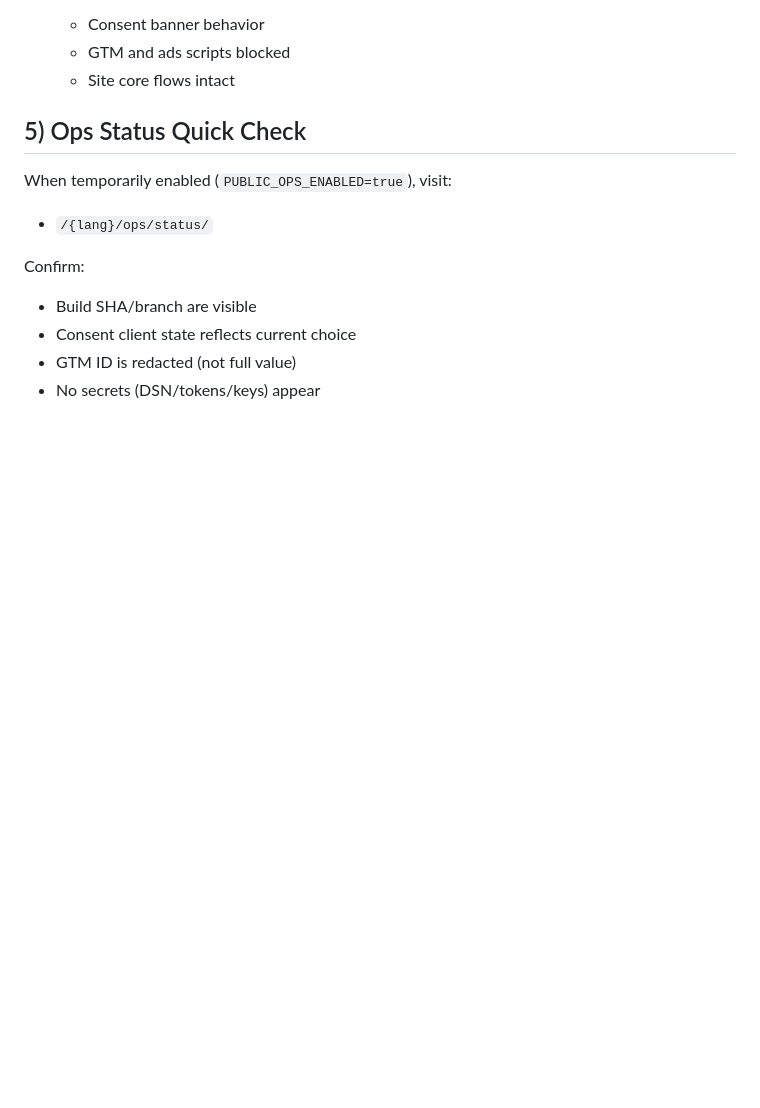
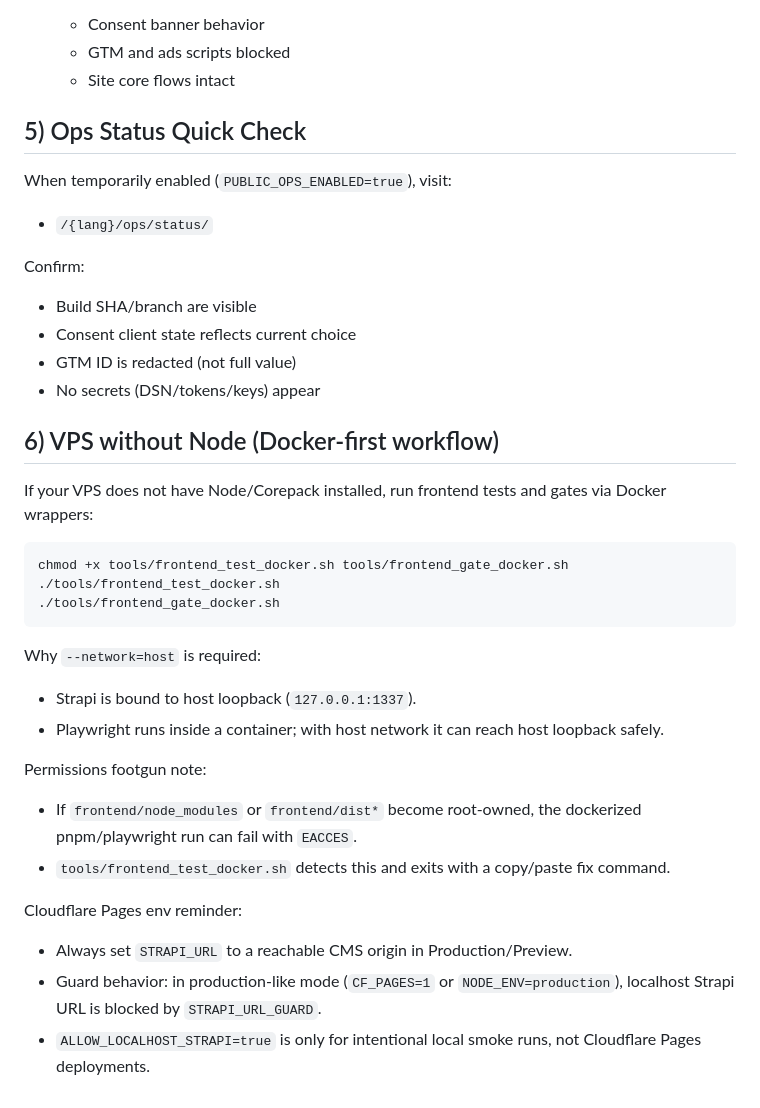
Before and after one commit to inovryx/geovito-stack, a Markdown page: docs/LAUNCH_RUNBOOK.md, the part around the change. GitHub-like rendering; blank space fills up the shorter version.

Commit message:
docs(runbook): add vps-without-node docker workflow

````diff
--- a/docs/LAUNCH_RUNBOOK.md
+++ b/docs/LAUNCH_RUNBOOK.md
@@ -123,3 +123,26 @@ Confirm:
 - Consent client state reflects current choice
 - GTM ID is redacted (not full value)
 - No secrets (DSN/tokens/keys) appear
+
+## 6) VPS without Node (Docker-first workflow)
+
+If your VPS does not have Node/Corepack installed, run frontend tests and gates via Docker wrappers:
+
+```bash
+chmod +x tools/frontend_test_docker.sh tools/frontend_gate_docker.sh
+./tools/frontend_test_docker.sh
+./tools/frontend_gate_docker.sh
+```
+
+Why `--network=host` is required:
+- Strapi is bound to host loopback (`127.0.0.1:1337`).
+- Playwright runs inside a container; with host network it can reach host loopback safely.
+
+Permissions footgun note:
+- If `frontend/node_modules` or `frontend/dist*` become root-owned, the dockerized pnpm/playwright run can fail with `EACCES`.
+- `tools/frontend_test_docker.sh` detects this and exits with a copy/paste fix command.
+
+Cloudflare Pages env reminder:
+- Always set `STRAPI_URL` to a reachable CMS origin in Production/Preview.
+- Guard behavior: in production-like mode (`CF_PAGES=1` or `NODE_ENV=production`), localhost Strapi URL is blocked by `STRAPI_URL_GUARD`.
+- `ALLOW_LOCALHOST_STRAPI=true` is only for intentional local smoke runs, not Cloudflare Pages deployments.
````
